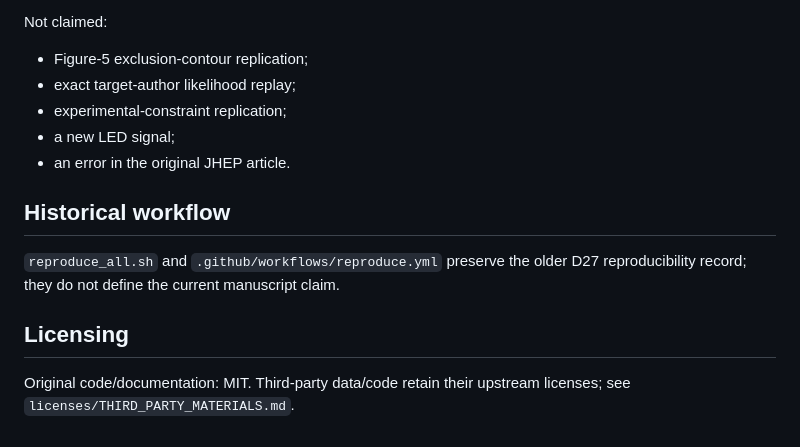
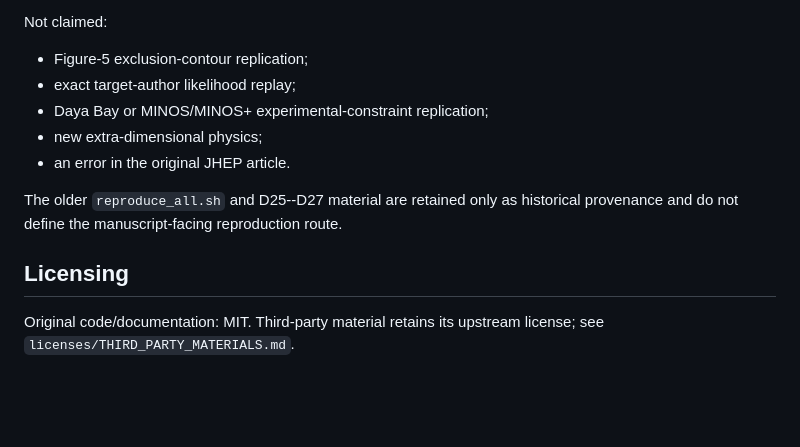
Before and after one commit to yokken0907/led-neutrino-open-reproduction-audit, a Markdown page: README.md, the part around one of its changes. GitHub-like rendering; blank space fills up the shorter version.

```diff
--- a/README.md
+++ b/README.md
@@ -62,14 +76,12 @@ The public Daya Bay covariance full fit is reproducible in the frozen environmen
 Not claimed:
 - Figure-5 exclusion-contour replication;
 - exact target-author likelihood replay;
-- experimental-constraint replication;
-- a new LED signal;
+- Daya Bay or MINOS/MINOS+ experimental-constraint replication;
+- new extra-dimensional physics;
 - an error in the original JHEP article.
 
-## Historical workflow
-
-`reproduce_all.sh` and `.github/workflows/reproduce.yml` preserve the older D27 reproducibility record; they do not define the current manuscript claim.
+The older `reproduce_all.sh` and D25--D27 material are retained only as historical provenance and do not define the manuscript-facing reproduction route.
 
 ## Licensing
 
-Original code/documentation: MIT. Third-party data/code retain their upstream licenses; see `licenses/THIRD_PARTY_MATERIALS.md`.
+Original code/documentation: MIT. Third-party material retains its upstream license; see `licenses/THIRD_PARTY_MATERIALS.md`.
```
Also changed, not shown: other parts of README.md (+48 -34 lines).
